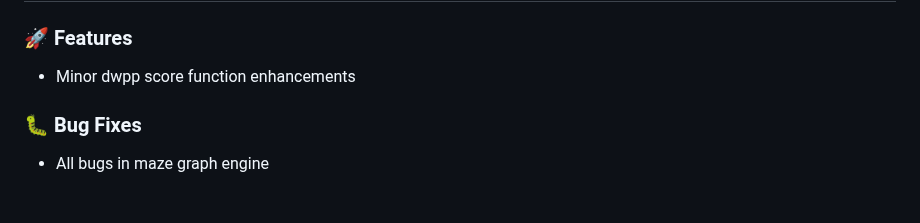
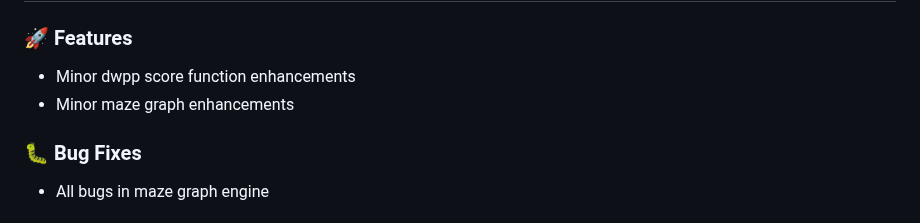
Before and after one commit to Jimmie14/fit-bpc-prp, a Markdown page: CHANGELOG.md, the part around the change. Drawn GitHub-style.

Commit message:
ci: update changelog

```diff
--- a/CHANGELOG.md
+++ b/CHANGELOG.md
@@ -3,6 +3,7 @@
 ### 🚀 Features
 
 - Minor dwpp score function enhancements
+- Minor maze graph enhancements
 
 ### 🐛 Bug Fixes
 
```
